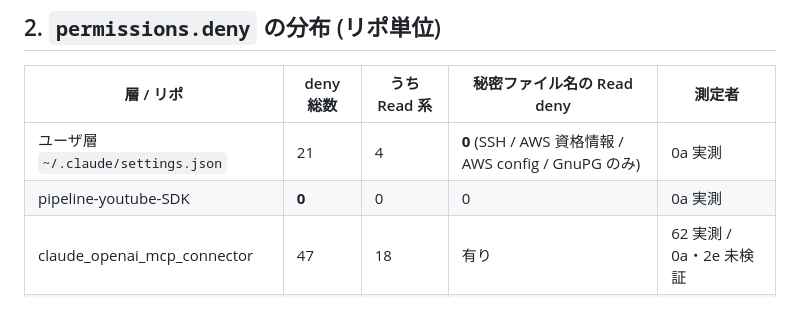
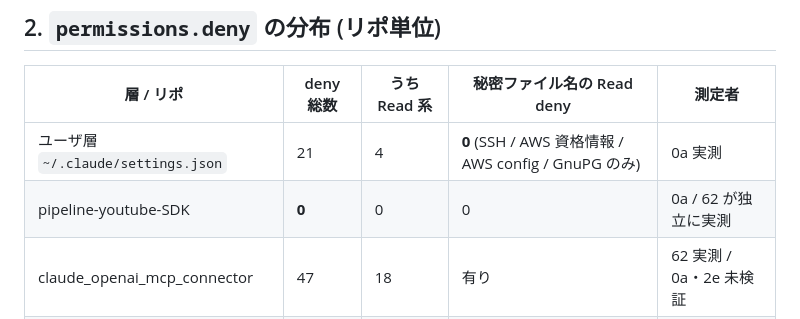
Before and after one commit to theosera/obsidian-ai-pipeline, a Markdown page: docs/security/secret-guard-layers.md, the part around the change. Rendered like a GitHub page.

```diff
--- a/docs/security/secret-guard-layers.md
+++ b/docs/security/secret-guard-layers.md
@@ -29,7 +29,7 @@ Bash から起動された孫プロセスは、この層を一切通らない。
 | 層 / リポ | deny 総数 | うち Read 系 | 秘密ファイル名の Read deny | 測定者 |
 |---|---|---|---|---|
 | ユーザ層 `~/.claude/settings.json` | 21 | 4 | **0** (SSH / AWS 資格情報 / AWS config / GnuPG のみ) | 0a 実測 |
-| pipeline-youtube-SDK | **0** | 0 | 0 | 0a 実測 |
+| pipeline-youtube-SDK | **0** | 0 | 0 | 0a / 62 が独立に実測 |
 | claude_openai_mcp_connector | 47 | 18 | 有り | 62 実測 / 0a・2e 未検証 |
 | obsidian-ai-pipeline | 43 | 19 | 有り | 2e 実測 / 0a 未検証 |
 
```
Also changed, not shown: docs/security/handover-residual-tasks.md (+10 -0 lines).
